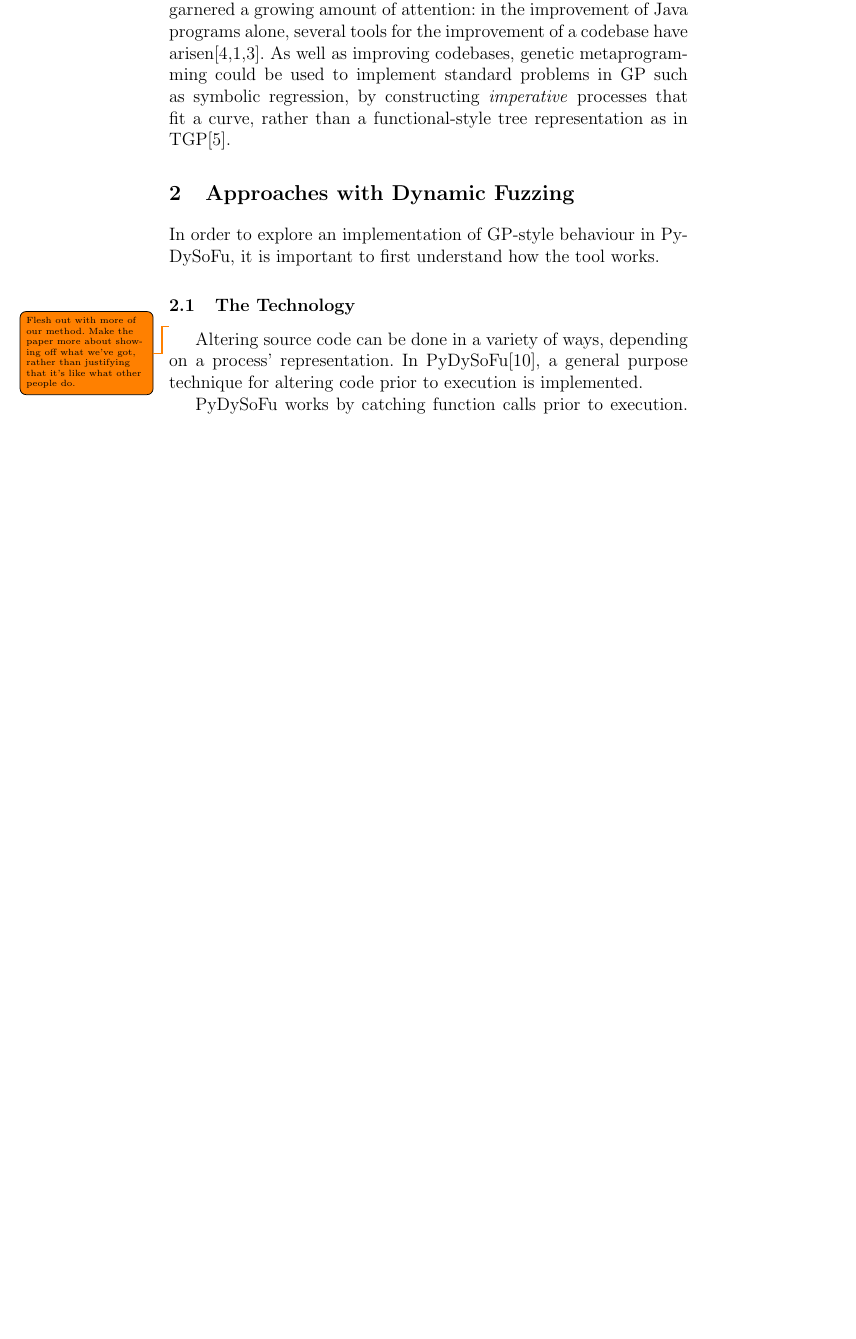
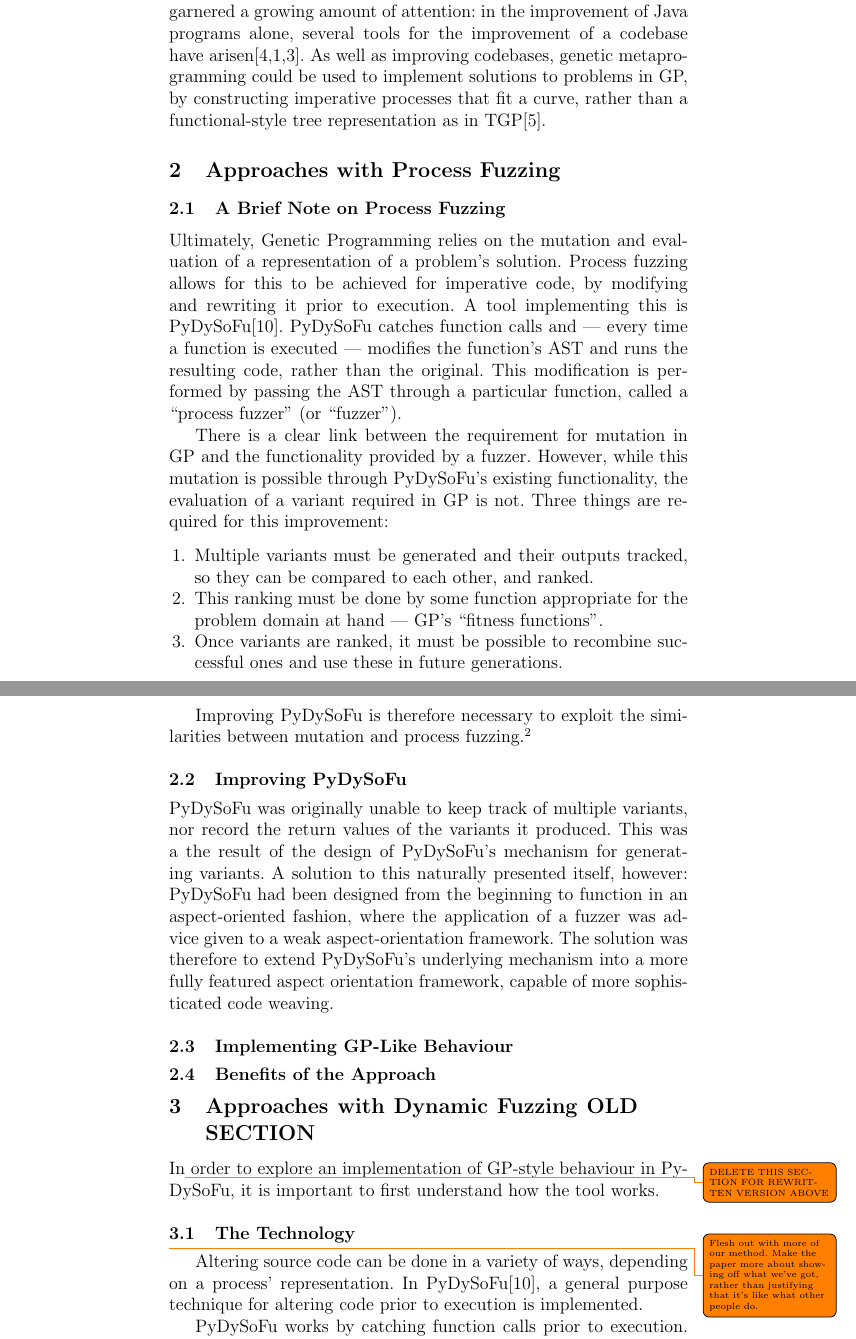
Before and after one commit to probablytom/essays, a LaTeX paper (ReaLX18/process_fuzzing_for_gp.tex): part of page 2 of 6 before the commit and two parts of pages 2 and 3 of 7 after it, the two joined at a grey line, cut so that both start at the same text, the shorter picture padded with empty space. Compiled offline with pdfLaTeX.

Commit message:
Halfway to a rewritten sec.2

```diff
--- a/ReaLX18/process_fuzzing_for_gp.tex
+++ b/ReaLX18/process_fuzzing_for_gp.tex
@@ -46,15 +45,44 @@ Indeed, approaches involving the alteration of source code have garnered a
 growing amount of attention: in the improvement of Java programs alone, several
 tools for the improvement of a codebase have
 arisen\cite{cody2015locogp,arcuri2008multi,castle2012evolving}. As well as
-improving codebases, genetic metaprogramming could be used to implement standard
-problems in GP such as symbolic regression, by constructing \emph{imperative}
+improving codebases, genetic metaprogramming could be used to implement solutions to problems in GP, by constructing imperative
 processes that fit a curve, rather than a functional-style tree representation
 as in TGP\cite{koza1994genetic}.\par
 
 
-\section{Approaches with Dynamic Fuzzing}
 
-In order to explore an implementation of GP-style behaviour in PyDySoFu, it is
+\section{Approaches with Process Fuzzing}
+
+\subsection{A Brief Note on Process Fuzzing}
+
+Ultimately, Genetic Programming relies on the mutation and evaluation of a representation of a problem's solution. Process fuzzing allows for this to be achieved for imperative code, by modifying and rewriting it prior to execution. A tool implementing this is PyDySoFu\cite{pydysofu}. PyDySoFu catches function calls and --- every time a function is executed --- modifies the function's AST and runs the resulting code, rather than the original. This modification is performed by passing the AST through a particular function, called a ``process fuzzer'' (or ``fuzzer'').\par
+
+There is a clear link between the requirement for mutation in GP and the functionality provided by a fuzzer. However, while this mutation is possible through PyDySoFu's existing functionality, the evaluation of a variant required in GP is not. Three things are required for this improvement:
+
+\begin{enumerate}
+\item Multiple variants must be generated and their outputs tracked, so they can be compared to each other, and ranked.
+\item This ranking must be done by some function appropriate for the problem domain at hand --- GP's ``fitness functions''.
+\item Once variants are ranked, it must be possible to recombine successful ones and use these in future generations.
+\end{enumerate}
+
+Improving PyDySoFu is therefore necessary to exploit the similarities between mutation and process fuzzing.\footnote{Improvements to PyDySoFu were not originally developed with GP specifically in mind. Therefore, generations are referred to as ``rounds'', and fitness functions as ``success metrics''.}
+
+
+\subsection{Improving PyDySoFu}
+PyDySoFu was originally unable to keep track of multiple variants, nor record the return values of the variants it produced. This was a the result of the design of PyDySoFu's mechanism for generating variants. A solution to this naturally presented itself, however: PyDySoFu had been designed from the beginning to function in an aspect-oriented fashion, where the application of a fuzzer was advice given to a weak aspect-orientation framework. The solution was therefore to extend PyDySoFu's underlying mechanism into a more fully featured aspect orientation framework, capable of more sophisticated code weaving.
+
+% TODO: DESCRIBE ASP
+
+\subsection{Implementing GP-Like Behaviour}
+
+
+
+\subsection{Benefits of the Approach}
+
+
+\section{Approaches with Dynamic Fuzzing OLD SECTION}
+
+In\todo{DELETE THIS SECTION FOR REWRITTEN VERSION ABOVE} order to explore an implementation of GP-style behaviour in PyDySoFu, it is
 important to first understand how the tool works.\par
 
 
```
Also changed, not shown: ReaLX18/process_fuzzing_for_gp.tex (13 more changed lines).
